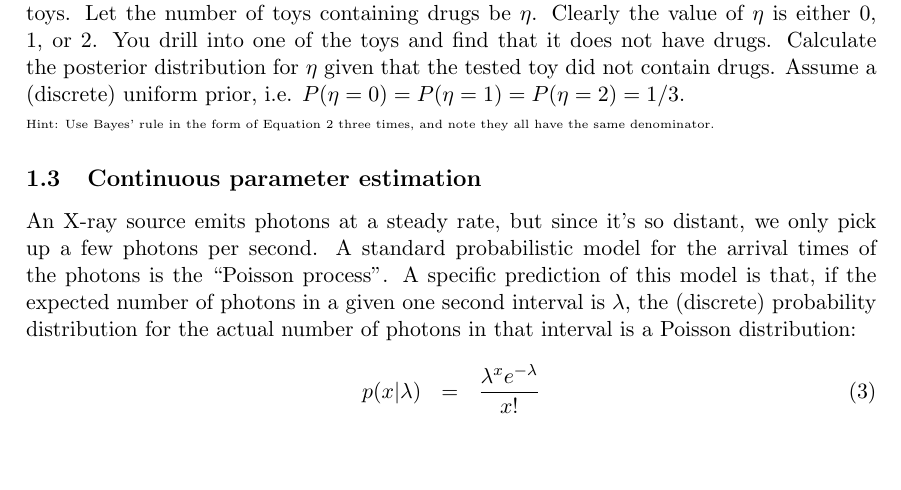
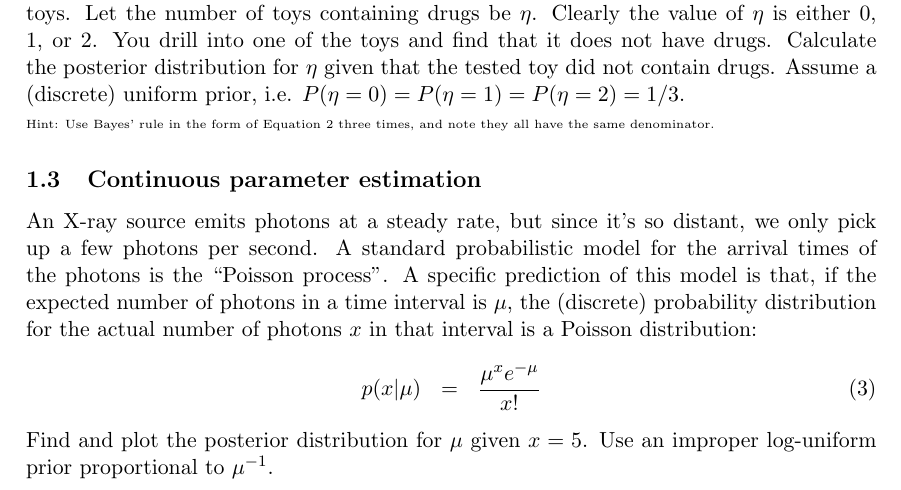
Before and after one commit to eggplantbren/AstroHackWeek, a LaTeX document (ms.tex): part of the page, cut so that both start at the same text, the shorter picture padded with empty space. Compiled offline with pdfLaTeX.

Commit message:
FInished question

```diff
--- a/ms.tex
+++ b/ms.tex
@@ -51,10 +51,11 @@ An X-ray source emits photons at a steady rate, but since it's so distant, we
 only pick up a few photons per second.
 A standard probabilistic model for the arrival times of the photons is the
 ``Poisson process''. A specific prediction of this model is that, if the
-expected number of photons in a given one second interval
-is $\lambda$, the (discrete) probability distribution for the actual number of photons in that interval is a Poisson distribution:
+expected number of photons in a time interval
+is $\mu$, the (discrete) probability distribution for the actual number of photons $x$ in that interval is a Poisson distribution:
 \begin{eqnarray}
-p(x | \lambda) &=& \frac{\lambda^x e^{-\lambda}}{x!}
+p(x | \mu) &=& \frac{\mu^x e^{-\mu}}{x!}
 \end{eqnarray}
-
+Find and plot the posterior distribution for $\mu$ given $x=5$. Use an improper
+log-uniform prior proportional to $\mu^{-1}$.
 \end{document}
```
